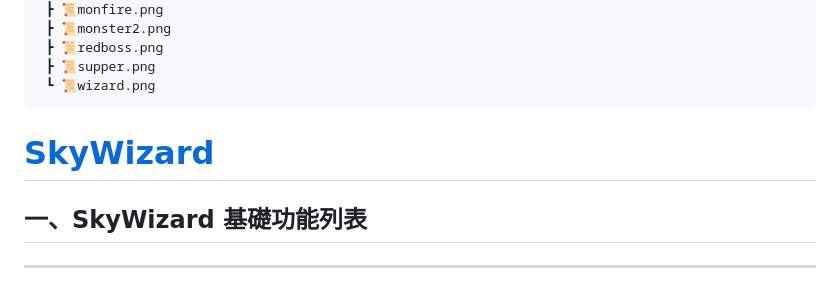
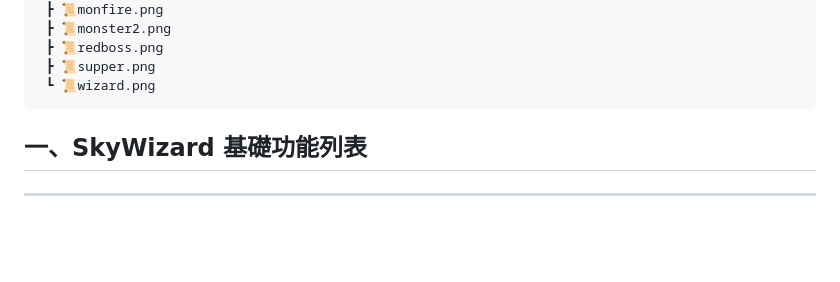
Before and after one commit to Wang11007104/JavaFinalProject, a Markdown page: README.md, the part around the change. Rendered like a GitHub page; blank space fills up the shorter version.

````diff
--- a/README.md
+++ b/README.md
@@ -93,7 +93,6 @@ JavaFinalProject\assets/
  ┗ 📜wizard.png
 ```
 
-# [SkyWizard]()
 
 ## 一、SkyWizard 基礎功能列表
 
````
